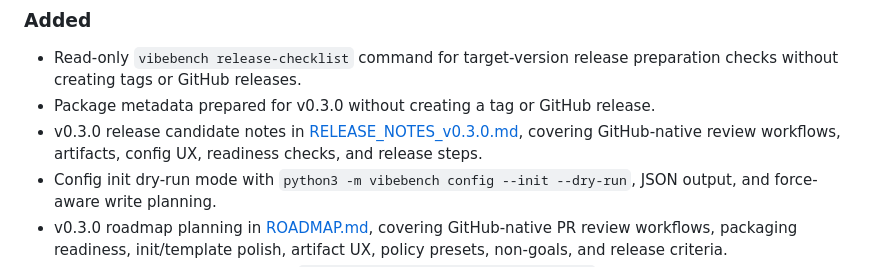
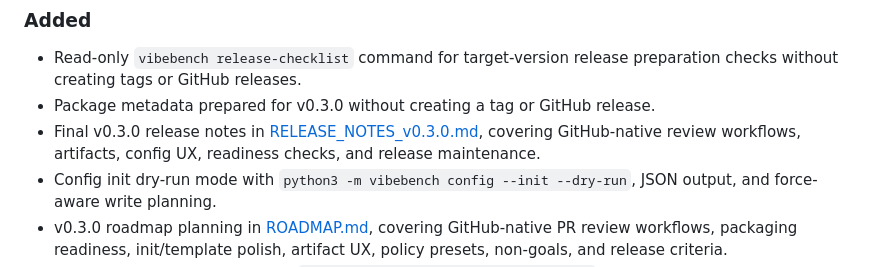
Before and after one commit to wemby-1/vibebench-arena, a Markdown page: CHANGELOG.md, the part around the change. Drawn GitHub-style.

```diff
--- a/CHANGELOG.md
+++ b/CHANGELOG.md
@@ -10,7 +10,7 @@ The format is inspired by Keep a Changelog, and this project aims to follow sema
 
 - Read-only `vibebench release-checklist` command for target-version release preparation checks without creating tags or GitHub releases.
 - Package metadata prepared for v0.3.0 without creating a tag or GitHub release.
-- v0.3.0 release candidate notes in [RELEASE_NOTES_v0.3.0.md](RELEASE_NOTES_v0.3.0.md), covering GitHub-native review workflows, artifacts, config UX, readiness checks, and release steps.
+- Final v0.3.0 release notes in [RELEASE_NOTES_v0.3.0.md](RELEASE_NOTES_v0.3.0.md), covering GitHub-native review workflows, artifacts, config UX, readiness checks, and release maintenance.
 - Config init dry-run mode with `python3 -m vibebench config --init --dry-run`, JSON output, and force-aware write planning.
 - v0.3.0 roadmap planning in [ROADMAP.md](ROADMAP.md), covering GitHub-native PR review workflows, packaging readiness, init/template polish, artifact UX, policy presets, non-goals, and release criteria.
 - GitHub PR comment posting via `python -m vibebench pr-comment --post`, with dry-run mode, JSON output, marker-based update behavior, tested create/update decisions, and pull-request-only GitHub Actions wiring.
```
Also changed, not shown: README.md (+1 -1 lines), RELEASE_NOTES_v0.3.0.md (+6 -8 lines).
